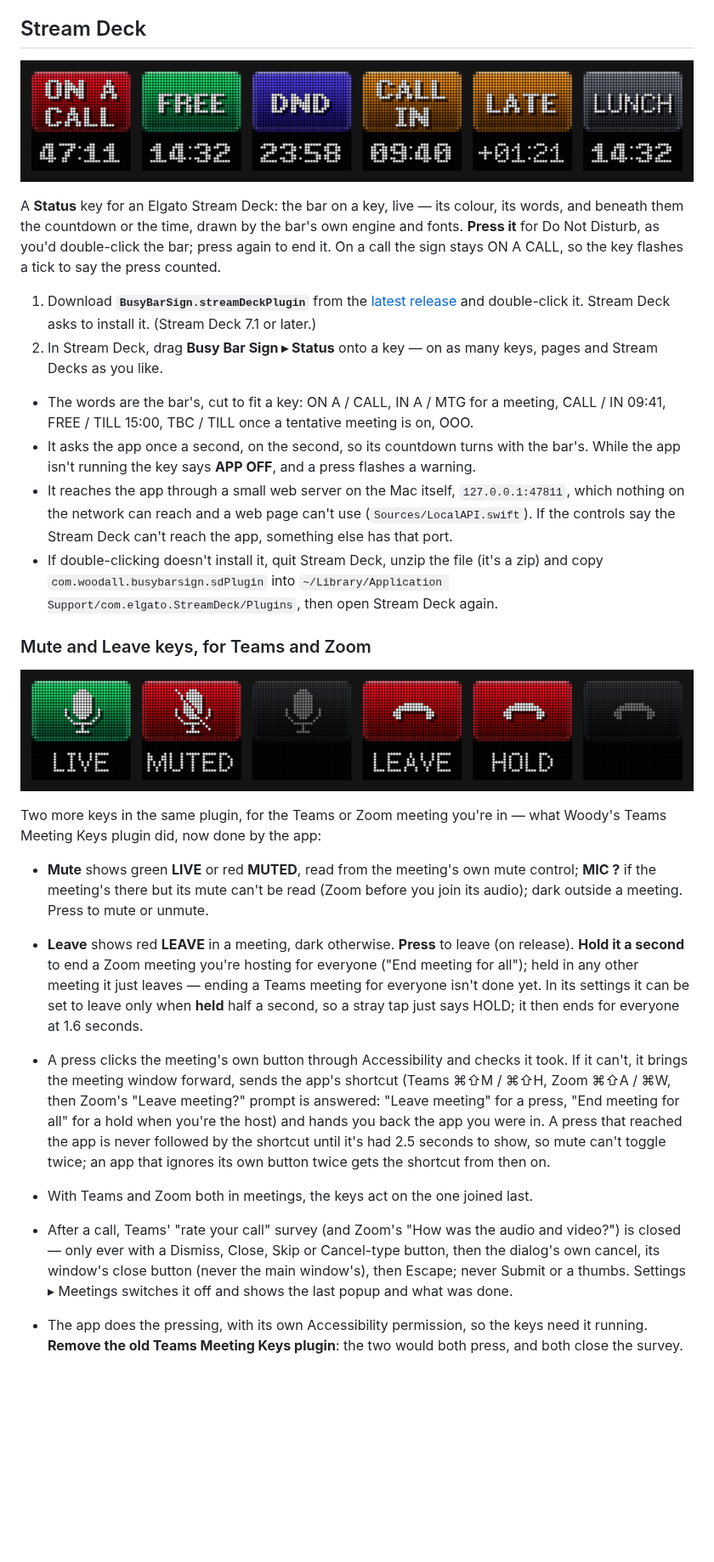
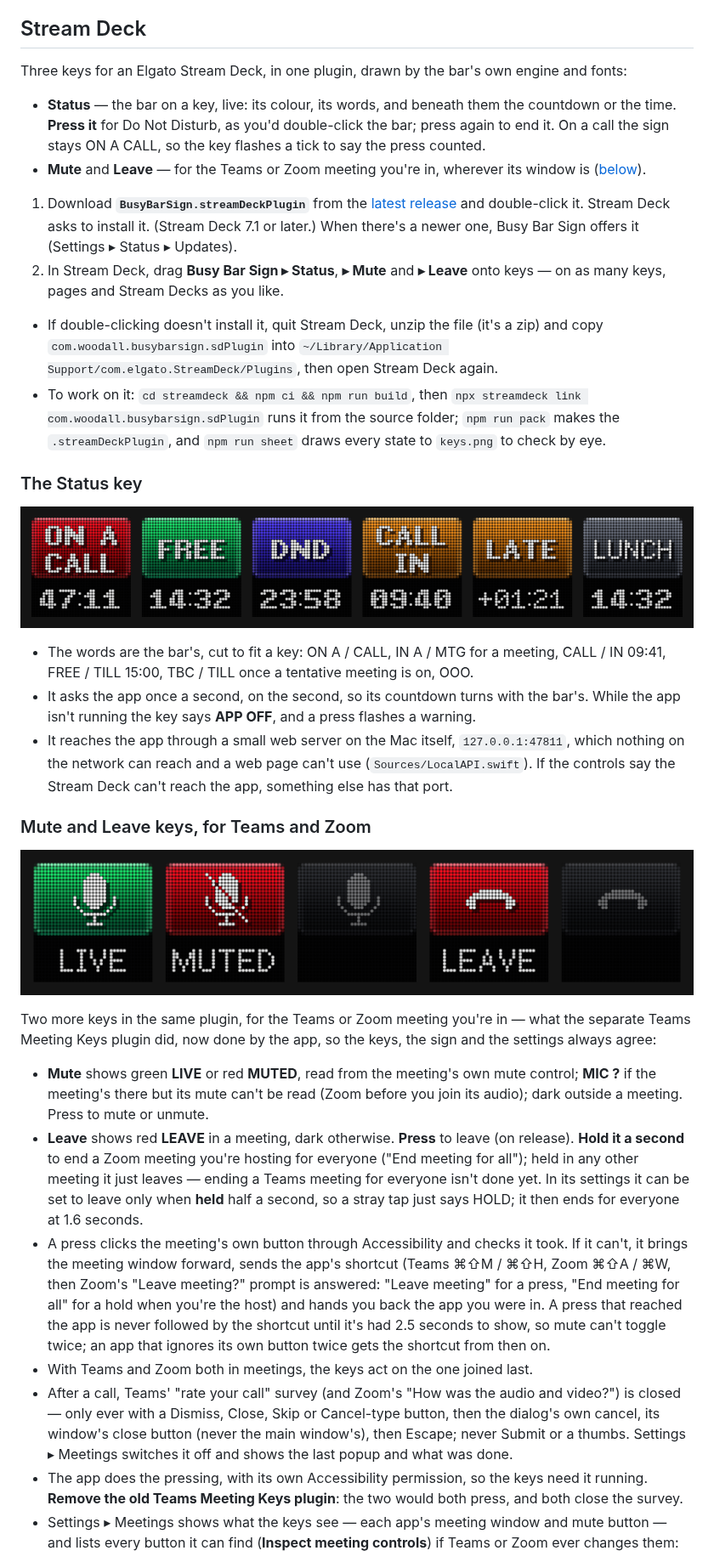
Before and after one commit to woody438/busy-bar-sign, a Markdown page: README.md, the part around one of its changes. Shown at 85% size. Drawn GitHub-style; pictures changed too: docs/stream-deck-meeting-keys.png; blank space fills up the shorter version.

```diff
--- a/README.md
+++ b/README.md
@@ -172,20 +186,36 @@ the Dock menu and the floating window's right-click menu (**Do Not Disturb
 
 ## Stream Deck
 
-![Six Status keys: ON A CALL 47:11, FREE 14:32, DND 23:58, CALL IN 09:40, LATE +01:21, LUNCH 14:32](docs/stream-deck-keys.png)
+Three keys for an Elgato Stream Deck, in one plugin, drawn by the bar's own
+engine and fonts:
 
-A **Status** key for an Elgato Stream Deck: the bar on a key, live — its
-colour, its words, and beneath them the countdown or the time, drawn by
-the bar's own engine and fonts. **Press it** for Do Not Disturb, as you'd
-double-click the bar; press again to end it. On a call the sign stays ON A
-CALL, so the key flashes a tick to say the press counted.
+- **Status** — the bar on a key, live: its colour, its words, and beneath
+  them the countdown or the time. **Press it** for Do Not Disturb, as you'd
+  double-click the bar; press again to end it. On a call the sign stays ON A
+  CALL, so the key flashes a tick to say the press counted.
+- **Mute** and **Leave** — for the Teams or Zoom meeting you're in, wherever
+  its window is ([below](#mute-and-leave-keys-for-teams-and-zoom)).
 
 1. Download **`BusyBarSign.streamDeckPlugin`** from the
    [latest release](https://github.com/woody438/busy-bar-sign/releases/latest)
    and double-click it. Stream Deck asks to install it. (Stream Deck 7.1 or
-   later.)
-2. In Stream Deck, drag **Busy Bar Sign ▸ Status** onto a key — on as many
-   keys, pages and Stream Decks as you like.
+   later.) When there's a newer one, Busy Bar Sign offers it (Settings ▸
+   Status ▸ Updates).
+2. In Stream Deck, drag **Busy Bar Sign ▸ Status**, **▸ Mute** and **▸ Leave**
+   onto keys — on as many keys, pages and Stream Decks as you like.
+
+- If double-clicking doesn't install it, quit Stream Deck, unzip the file
+  (it's a zip) and copy `com.woodall.busybarsign.sdPlugin` into
+  `~/Library/Application Support/com.elgato.StreamDeck/Plugins`, then open
+  Stream Deck again.
+- To work on it: `cd streamdeck && npm ci && npm run build`, then
+  `npx streamdeck link com.woodall.busybarsign.sdPlugin` runs it from the
+  source folder; `npm run pack` makes the `.streamDeckPlugin`, and
+  `npm run sheet` draws every state to `keys.png` to check by eye.
+
+### The Status key
+
+![Six Status keys: ON A CALL 47:11, FREE 14:32, DND 23:58, CALL IN 09:40, LATE +01:21, LUNCH 14:32](docs/stream-deck-keys.png)
 
 - The words are the bar's, cut to fit a key: ON A / CALL, IN A / MTG for a
   meeting, CALL / IN 09:41, FREE / TILL 15:00, TBC / TILL once a tentative
@@ -197,9 +227,6 @@ CALL, so the key flashes a tick to say the press counted.
   `127.0.0.1:47811`, which nothing on the network can reach and a web page
   can't use (`Sources/LocalAPI.swift`). If the controls say the Stream Deck
   can't reach the app, something else has that port.
-- If double-clicking doesn't install it, quit Stream Deck, unzip the file
-  (it's a zip) and copy `com.woodall.busybarsign.sdPlugin` into
-  `~/Library/Application Support/com.elgato.StreamDeck/Plugins`, then open
-  Stream Deck again.
+
 ### Mute and Leave keys, for Teams and Zoom
 
@@ -207,6 +234,7 @@ CALL, so the key flashes a tick to say the press counted.
 
 Two more keys in the same plugin, for the Teams or Zoom meeting you're in —
-what Woody's Teams Meeting Keys plugin did, now done by the app:
+what the separate Teams Meeting Keys plugin did, now done by the app, so
+the keys, the sign and the settings always agree:
 
 - **Mute** shows green **LIVE** or red **MUTED**, read from the meeting's
   own mute control; **MIC ?** if the meeting's there but its mute can't be
@@ -223,10 +251,9 @@ what Woody's Teams Meeting Keys plugin did, now done by the app:
   app's shortcut (Teams ⌘⇧M / ⌘⇧H, Zoom ⌘⇧A / ⌘W, then Zoom's "Leave
   meeting?" prompt is answered: "Leave meeting" for a press, "End meeting
   for all" for a hold when you're the host) and hands you back the app you
-  were in. A press
-  that reached the app is never followed by the shortcut until it's had 2.5
-  seconds to show, so mute can't toggle twice; an app that ignores its own
-  button twice gets the shortcut from then on.
+  were in. A press that reached the app is never followed by the shortcut
+  until it's had 2.5 seconds to show, so mute can't toggle twice; an app
+  that ignores its own button twice gets the shortcut from then on.
 - With Teams and Zoom both in meetings, the keys act on the one joined last.
 - After a call, Teams' "rate your call" survey (and Zoom's "How was the
   audio and video?") is closed — only ever with a Dismiss, Close, Skip or
@@ -236,4 +263,7 @@ what Woody's Teams Meeting Keys plugin did, now done by the app:
 - The app does the pressing, with its own Accessibility permission, so the
   keys need it running. **Remove the old Teams Meeting Keys plugin**: the two
   would both press, and both close the survey.
+- Settings ▸ Meetings shows what the keys see — each app's meeting window and
+  mute button — and lists every button it can find (**Inspect meeting
+  controls**) if Teams or Zoom ever changes them:
 
```
Also changed, not shown: other parts of README.md (+57 -24 lines), docs/busy-bar-muted.gif (added), docs/settings-meetings.png (added), 9 other files.
